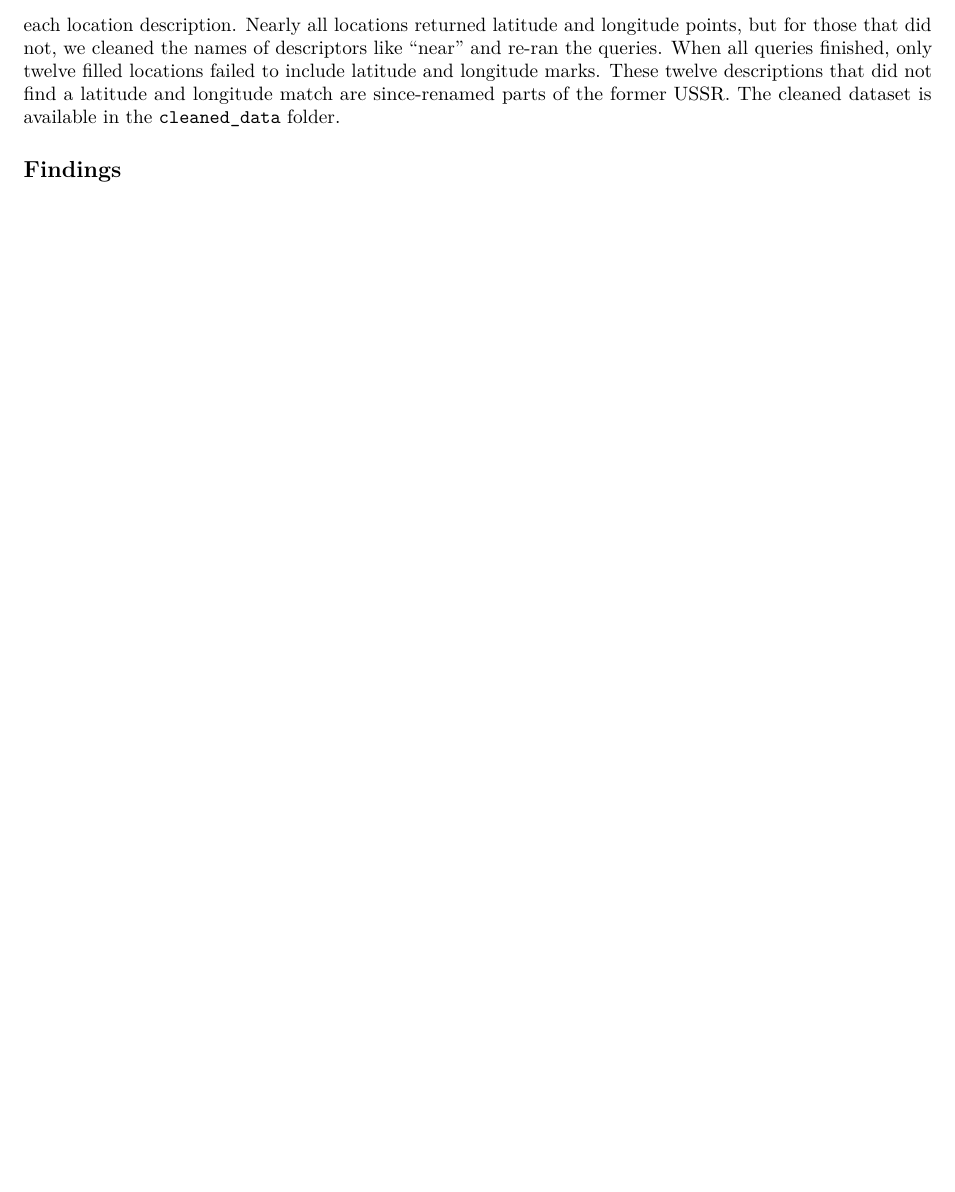
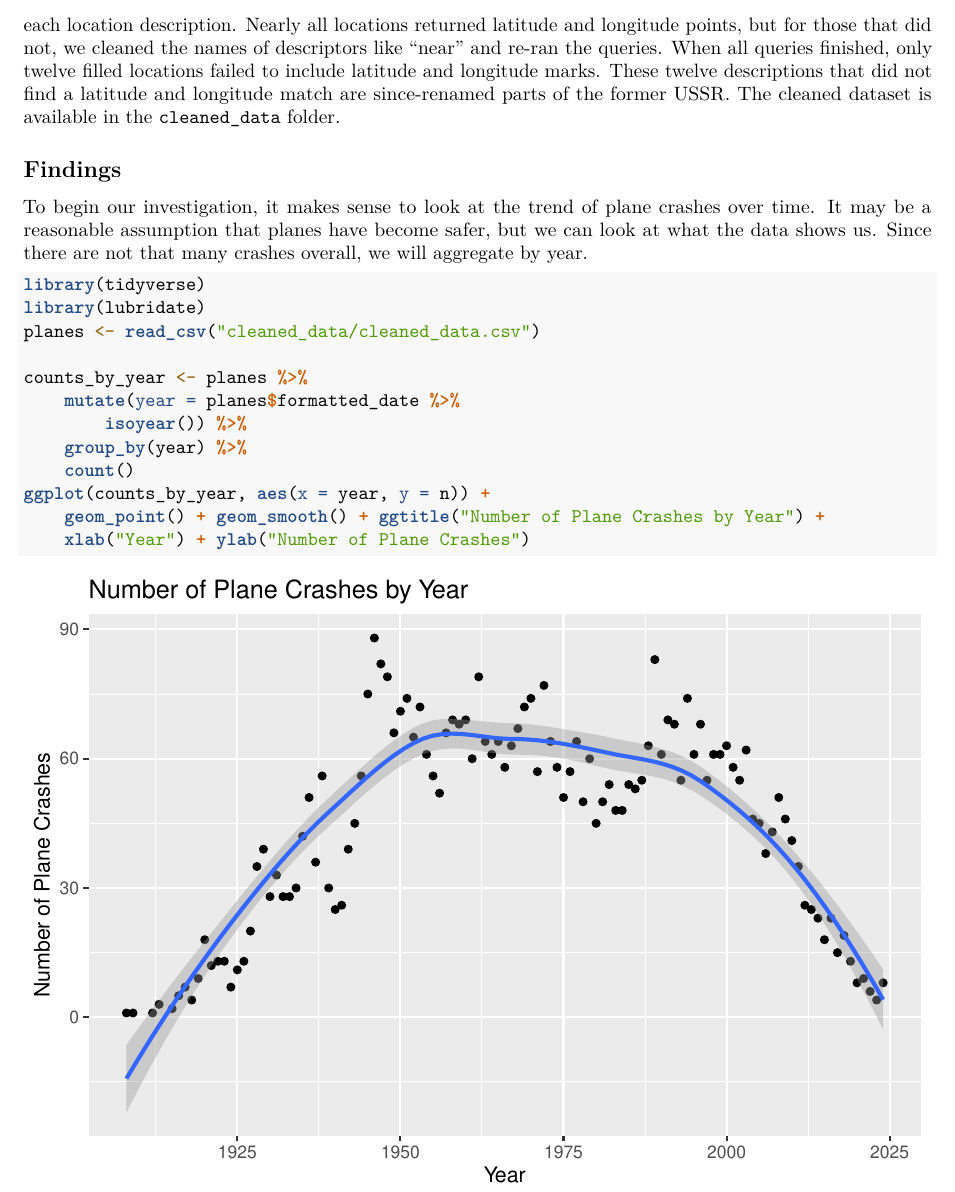
Before and after one commit to rachieg2/final_project, an R Markdown document (report.Rmd): part of page 2 of 2, cut so that both start at the same text, the shorter picture padded with empty space. Rendered offline with R 4.5, knitr and Pandoc, then LaTeX, with nearby package versions.

Commit message:
Add first plot for number of plane crashes per year

````diff
--- a/report.Rmd
+++ b/report.Rmd
@@ -43,3 +43,22 @@ After we saved the data from [Plane Crash Info](https://www.planecrashinfo.com/)
 We then completed a series of formatting steps. We ensured that both dates and times were standardized and recognizable as such by `tidyverse`. We made sure times were in 24 hour form.^[All times are local to the crash, as specified in the [database overview page](https://www.planecrashinfo.com/database.htm)] We also split the aboard and fatality columns into total, passengers, and crew. Finally, we ran queries through the `ArcGIS API` for each location description. Nearly all locations returned latitude and longitude points, but for those that did not, we cleaned the names of descriptors like "near" and re-ran the queries. When all queries finished, only twelve filled locations failed to include latitude and longitude marks. These twelve descriptions that did not find a latitude and longitude match are since-renamed parts of the former USSR. The cleaned dataset is available in the `cleaned_data` folder.
 
 ## Findings
+
+To begin our investigation, it makes sense to look at the trend of plane crashes over time. It may be a reasonable assumption that planes have become safer, but we can look at what the data shows us. Since there are not that many crashes overall, we will aggregate by year.
+
+```{r}
+library(tidyverse)
+library(lubridate)
+planes <- read_csv("cleaned_data/cleaned_data.csv")
+
+counts_by_year <- planes %>%
+    mutate(year = planes$formatted_date %>% isoyear()) %>%
+    group_by(year) %>%
+    count()
+ggplot(counts_by_year, aes(x = year, y = n)) +
+    geom_point() +
+    geom_smooth() +
+    ggtitle("Number of Plane Crashes by Year") +
+    xlab("Year") +
+    ylab("Number of Plane Crashes")
+```
````
Also changed, not shown: report.pdf, report.Rmd (2 more changed lines).
